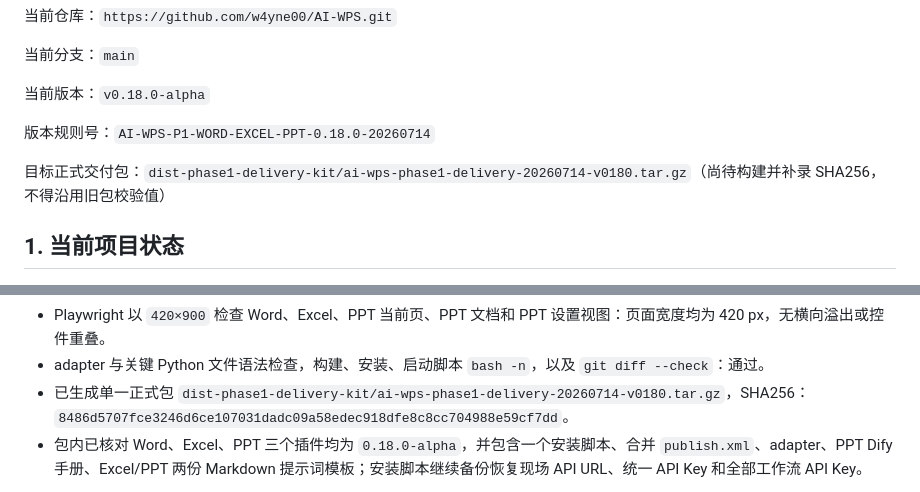
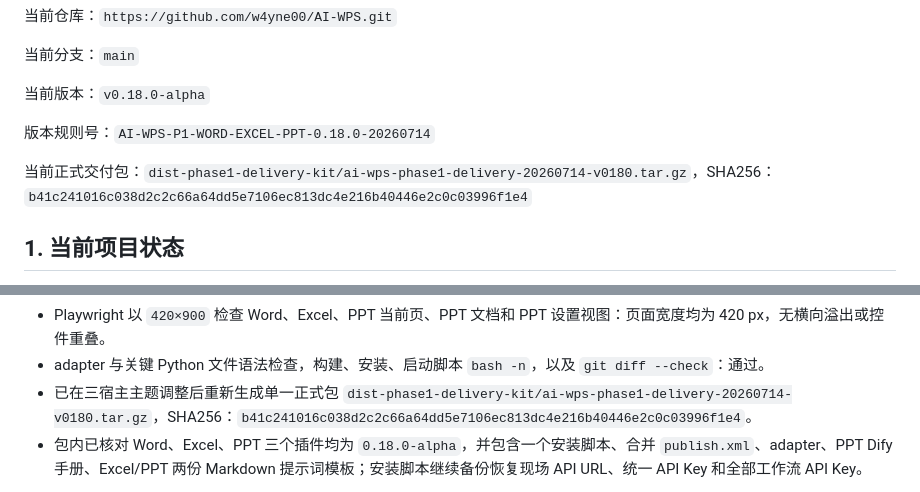
Before and after one commit to w4yne00/AI-WPS, a Markdown page: docs/codex-handoff.md, 2 parts joined by grey strips. Drawn GitHub-style.

Commit message:
release: rebuild v0.18.0 delivery package

```diff
--- a/docs/codex-handoff.md
+++ b/docs/codex-handoff.md
@@ -10,7 +10,7 @@
 
 版本规则号：`AI-WPS-P1-WORD-EXCEL-PPT-0.18.0-20260714`
 
-目标正式交付包：`dist-phase1-delivery-kit/ai-wps-phase1-delivery-20260714-v0180.tar.gz`（尚待构建并补录 SHA256，不得沿用旧包校验值）
+当前正式交付包：`dist-phase1-delivery-kit/ai-wps-phase1-delivery-20260714-v0180.tar.gz`，SHA256：`b41c241016c038d2c2c66a64dd5e7106ec813dc4e216b40446e2c0c03996f1e4`
 
 ## 1. 当前项目状态
 
@@ -298,7 +298,7 @@ DATE_TAG=20260714-v0180 bash packaging/build_phase1_delivery_kit.sh
 - Word/PPT JS helper、三宿主 layout smoke、Word/Excel/PPT 关键 JS 语法检查：通过；PPT helper 覆盖主标题、可选副标题、文件校验、结构化结果和真实 fallback 形态。
 - Playwright 以 `420×900` 检查 Word、Excel、PPT 当前页、PPT 文档和 PPT 设置视图：页面宽度均为 420 px，无横向溢出或控件重叠。
 - adapter 与关键 Python 文件语法检查，构建、安装、启动脚本 `bash -n`，以及 `git diff --check`：通过。
-- 已生成单一正式包 `dist-phase1-delivery-kit/ai-wps-phase1-delivery-20260714-v0180.tar.gz`，SHA256：`8486d5707fce3246d6ce107031dadc09a58edec918dfe8c8cc704988e59cf7dd`。
+- 已在三宿主主题调整后重新生成单一正式包 `dist-phase1-delivery-kit/ai-wps-phase1-delivery-20260714-v0180.tar.gz`，SHA256：`b41c241016c038d2c2c66a64dd5e7106ec813dc4e216b40446e2c0c03996f1e4`。
 - 包内已核对 Word、Excel、PPT 三个插件均为 `0.18.0-alpha`，并包含一个安装脚本、合并 `publish.xml`、adapter、PPT Dify 手册、Excel/PPT 两份 Markdown 提示词模板；安装脚本继续备份恢复现场 API URL、统一 API Key 和全部工作流 API Key。
 
 当前 Mac 开发机无法替代麒麟 V10/WPS 真机验收。覆盖安装、WPS 三宿主 Ribbon、真实 Dify Markdown/DOCX 上传、180 秒以上慢任务、断连恢复和系统重启自启动仍须按下一节在目标机执行并填写交付包内验收记录。
```
